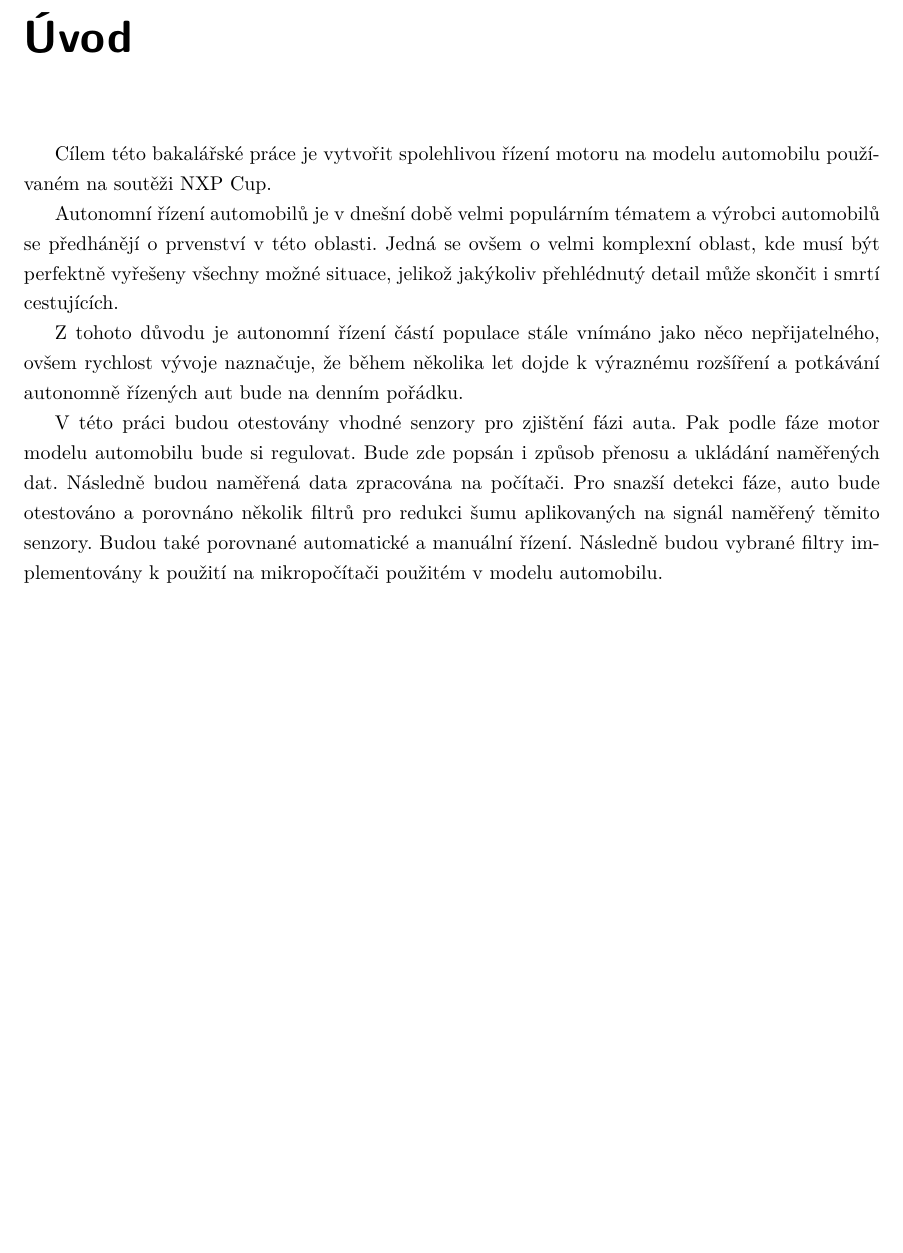
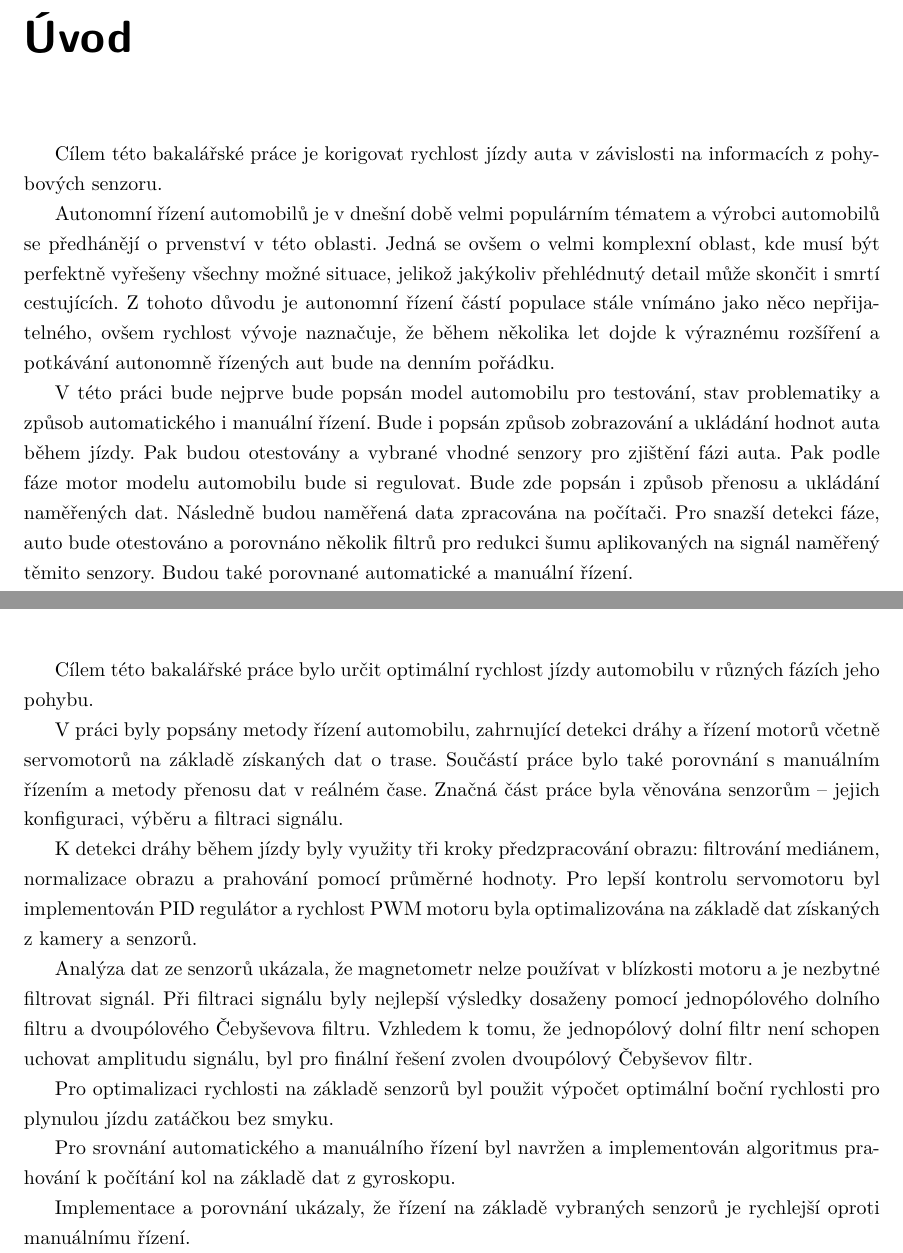
Before and after one commit to gaitovrat/bachelor, a LaTeX thesis (Text/BachelorThesis.tex, which reads Text/Chapters/End.tex, Text/Chapters/Introduction.tex): part of page 12 of 41 before the commit and two parts of pages 12 and 40 of 42 after it, the two joined at a grey line, cut so that both start at the same text, the shorter picture padded with empty space. Compiled offline with pdfLaTeX.

Commit message:
Finish Text

```diff
--- a/Text/BachelorThesis.tex
+++ b/Text/BachelorThesis.tex
@@ -20,13 +20,15 @@
 \Acknowledgement{Rád bych na tomto místě poděkoval mému vědoucímu Petru Olivkovi, který mi s prací pomohl, protože bez něho by tato práce nevznikla.}
 
 \CzechAbstract{
-Tato práce popisuje ovládání modelu automobilu používaného na mezinárodní soutěží NXP Cup, konkretně korigování rychlosti jízdy pomocí pohybových senzorů.
+Tato práce popisuje ovládání modelu automobilu na základě platformy Alamak a mikrokontroléru FRDM-K66F
+, konkretně korigování rychlosti jízdy pomocí pohybových senzorů.
 Jsou provedeny testy různých senzoru a signálových filtru, ze kterých pak vybraná nejlepší konfigurace.
 Tyto vybrané signálové filtry pak implementovaný v kombinace se vhodnými senzory.
 }
 \CzechKeywords{Automatické regulování rychlosti; Signálové filtry; NXP Cup; FRDM-K66F}
 
-\EnglishAbstract{This paper describes the control of a model car used in the international NXP Cup competition, specifically the correction of driving speed using motion sensors.
+\EnglishAbstract{This paper describes the control of a model car based on platform Alamak and
+microcontroller FRDM-K66F, specifically the correction of driving speed using motion sensors.
 Tests of different sensor and signal filters are performed, from which the best configuration is then selected.
 These selected signal filters are then implemented in combination with suitable sensors.}
 \EnglishKeywords{Automatic speed control; Signal filters; NXP Cup; FRDM-K66F}
--- a/Text/Chapters/End.tex
+++ b/Text/Chapters/End.tex
@@ -3,4 +3,29 @@
 \vspace{-20pt}
 \
 
+Cílem této bakalářské práce bylo určit optimální rychlost jízdy automobilu v různých fázích jeho pohybu.
+
+V práci byly popsány metody řízení automobilu, zahrnující detekci dráhy a řízení motorů včetně
+servomotorů na základě získaných dat o trase. Součástí práce bylo také porovnání s manuálním řízením a
+metody přenosu dat v reálném čase. Značná část práce byla věnována senzorům – jejich konfiguraci, výběru
+a filtraci signálu.
+
+K detekci dráhy během jízdy byly využity tři kroky předzpracování obrazu: filtrování mediánem,
+normalizace obrazu a prahování pomocí průměrné hodnoty. Pro lepší kontrolu servomotoru byl implementován
+PID regulátor a rychlost PWM motoru byla optimalizována na základě dat získaných z kamery a senzorů.
+
+Analýza dat ze senzorů ukázala, že magnetometr nelze používat v blízkosti motoru a je nezbytné filtrovat
+signál. Při filtraci signálu byly nejlepší výsledky dosaženy pomocí jednopólového dolního filtru a
+dvoupólového Čebyševova filtru. Vzhledem k tomu, že jednopólový dolní filtr není schopen uchovat
+amplitudu signálu, byl pro finální řešení zvolen dvoupólový Čebyševov filtr.
+
+Pro optimalizaci rychlosti na základě senzorů byl použit výpočet optimální boční rychlosti pro plynulou
+jízdu zatáčkou bez smyku.
+
+Pro srovnání automatického a manuálního řízení byl navržen a implementován algoritmus prahování
+k počítání kol na základě dat z gyroskopu.
+
+Implementace a porovnání ukázaly, že řízení na základě vybraných senzorů je rychlejší oproti manuálnímu
+řízení.
+
 \endinput
--- a/Text/Chapters/Introduction.tex
+++ b/Text/Chapters/Introduction.tex
@@ -2,24 +2,24 @@
 \label{sec:Introduction}
 \addcontentsline{toc}{chapter}{\protect\numberline{}Úvod}\
 
-Cílem této bakalářské práce je vytvořit spolehlivou řízení motoru na modelu
-automobilu používaném na soutěži NXP Cup.
+Cílem této bakalářské práce je korigovat rychlost jízdy auta v závislosti na informacích
+z pohybových senzoru.
 
 Autonomní řízení automobilů je v dnešní době velmi populárním tématem a výrobci automobilů
 se předhánějí o prvenství v této oblasti. Jedná se ovšem o velmi komplexní oblast, kde
 musí být perfektně vyřešeny všechny možné situace, jelikož jakýkoliv přehlédnutý detail může
-skončit i smrtí cestujících.
+skončit i smrtí cestujících. Z tohoto důvodu je autonomní řízení částí populace stále vnímáno jako něco
+nepřijatelného, ovšem rychlost vývoje naznačuje, že během několika let dojde k výraznému rozšíření a
+potkávání autonomně řízených aut bude na denním pořádku.
 
-Z tohoto důvodu je autonomní řízení částí populace stále vnímáno jako něco nepřijatelného,
-ovšem rychlost vývoje naznačuje, že během několika let dojde k výraznému rozšíření a potkávání
-autonomně řízených aut bude na denním pořádku.
-
-V této práci budou otestovány vhodné senzory pro zjištění fázi auta.
+V této práci bude nejprve bude popsán model automobilu pro testování, stav problematiky a
+způsob automatického i manuální řízení. Bude i popsán způsob zobrazování a ukládání hodnot auta během
+jízdy. Pak budou otestovány a vybrané vhodné senzory pro zjištění fázi auta.
 Pak podle fáze motor modelu automobilu bude si regulovat.
 Bude zde popsán i způsob přenosu a ukládání naměřených dat.
 Následně budou naměřená data zpracována na počítači.
 Pro snazší detekci fáze, auto bude otestováno a porovnáno několik filtrů
 pro redukci šumu aplikovaných na signál naměřený těmito senzory.
 Budou také porovnané automatické a manuální řízení.
-Následně budou vybrané filtry implementovány k použití na mikropočítači použitém v modelu automobilu.
+
 \endinput
```
Also changed, not shown: Text/Chapters/CarModel.tex (+2 -0 lines), Text/Chapters/PlatformCommunication.tex (+7 -4 lines), Text/Chapters/PlatformControl.tex (+6 -5 lines), Text/Chapters/Sensors.tex (+19 -0 lines), Text/Chapters/SpeedOptimization.tex (+4 -2 lines), Text/Figures/Sensors.png (added), Text/BachelorThesis.tex (2 more changed lines).
